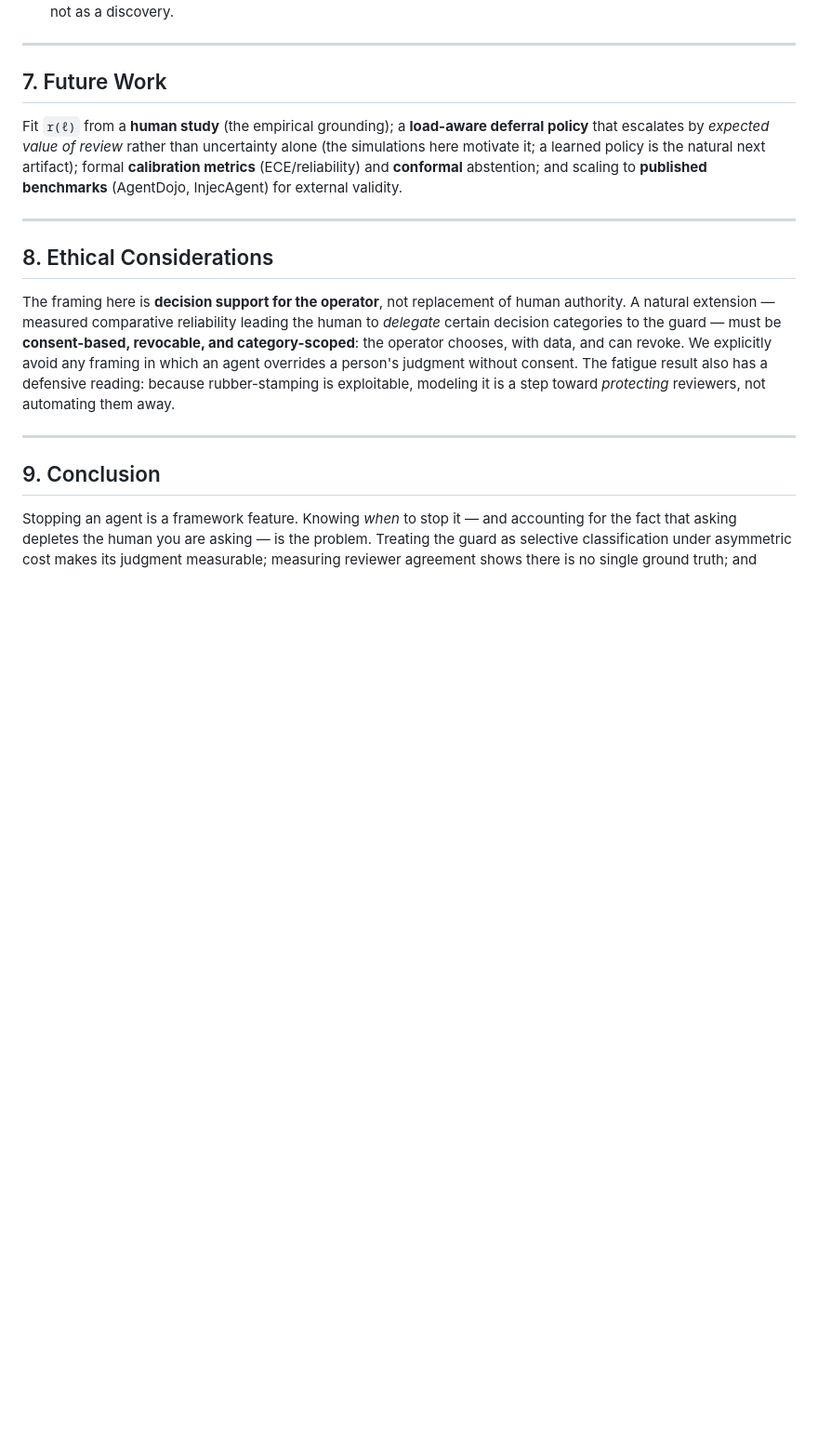
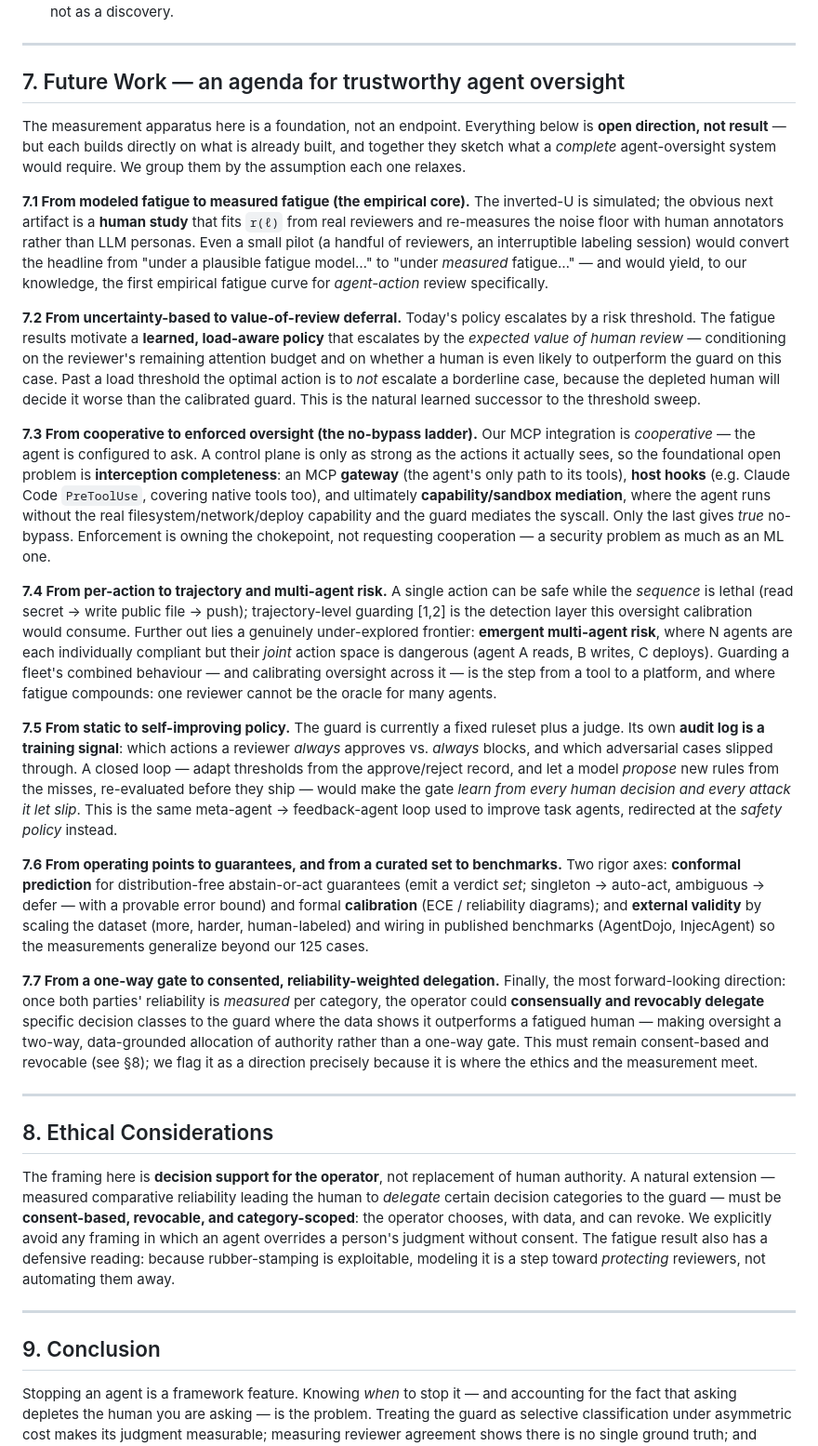
Before and after one commit to turangenesis/AgentGuard, a Markdown page: docs/DRAFT.md, the part around the change. Shown at 93% size. GitHub-like rendering; blank space fills up the shorter version.

Commit message:
docs: enrich DRAFT Future Work into a 7-part research agenda (honest, ambitious)
Replace the thin paragraph with a structured frontier agenda, each clearly framed as OPEN
DIRECTION not result, each building on what's built: (7.1) human study to measure fatigue;
(7.2) learned value-of-review load-aware deferral; (7.3) the enforcement/no-bypass ladder
(gateway -> host hook -> sandbox); (7.4) trajectory + emergent multi-agent risk; (7.5) the
self-improving policy (audit log as training signal); (7.6) conformal guarantees + benchmarks;
(7.7) consented, reliability-weighted delegation. Ambitious and honest at once.

```diff
--- a/docs/DRAFT.md
+++ b/docs/DRAFT.md
@@ -266,13 +266,65 @@ optimum (§5.3) and denies the attacker the load they need. (Simulation, same fa
 
 ---
 
-## 7. Future Work
+## 7. Future Work — an agenda for trustworthy agent oversight
 
-Fit `r(ℓ)` from a **human study** (the empirical grounding); a **load-aware deferral policy** that
-escalates by *expected value of review* rather than uncertainty alone (the simulations here motivate
-it; a learned policy is the natural next artifact); formal **calibration metrics** (ECE/reliability)
-and **conformal** abstention; and scaling to **published benchmarks** (AgentDojo, InjecAgent) for
-external validity.
+The measurement apparatus here is a foundation, not an endpoint. Everything below is **open
+direction, not result** — but each builds directly on what is already built, and together they
+sketch what a *complete* agent-oversight system would require. We group them by the assumption each
+one relaxes.
+
+**7.1 From modeled fatigue to measured fatigue (the empirical core).** The inverted-U is simulated;
+the obvious next artifact is a **human study** that fits `r(ℓ)` from real reviewers and re-measures
+the noise floor with human annotators rather than LLM personas. Even a small pilot (a handful of
+reviewers, an interruptible labeling session) would convert the headline from "under a plausible
+fatigue model…" to "under *measured* fatigue…" — and would yield, to our knowledge, the first
+empirical fatigue curve for *agent-action* review specifically.
+
+**7.2 From uncertainty-based to value-of-review deferral.** Today's policy escalates by a risk
+threshold. The fatigue results motivate a **learned, load-aware policy** that escalates by the
+*expected value of human review* — conditioning on the reviewer's remaining attention budget and on
+whether a human is even likely to outperform the guard on this case. Past a load threshold the
+optimal action is to *not* escalate a borderline case, because the depleted human will decide it
+worse than the calibrated guard. This is the natural learned successor to the threshold sweep.
+
+**7.3 From cooperative to enforced oversight (the no-bypass ladder).** Our MCP integration is
+*cooperative* — the agent is configured to ask. A control plane is only as strong as the actions it
+actually sees, so the foundational open problem is **interception completeness**: an MCP **gateway**
+(the agent's only path to its tools), **host hooks** (e.g. Claude Code `PreToolUse`, covering native
+tools too), and ultimately **capability/sandbox mediation**, where the agent runs without the real
+filesystem/network/deploy capability and the guard mediates the syscall. Only the last gives *true*
+no-bypass. Enforcement is owning the chokepoint, not requesting cooperation — a security problem as
+much as an ML one.
+
+**7.4 From per-action to trajectory and multi-agent risk.** A single action can be safe while the
+*sequence* is lethal (read secret → write public file → push); trajectory-level guarding [1,2] is the
+detection layer this oversight calibration would consume. Further out lies a genuinely
+under-explored frontier: **emergent multi-agent risk**, where N agents are each individually
+compliant but their *joint* action space is dangerous (agent A reads, B writes, C deploys). Guarding
+a fleet's combined behaviour — and calibrating oversight across it — is the step from a tool to a
+platform, and where fatigue compounds: one reviewer cannot be the oracle for many agents.
+
+**7.5 From static to self-improving policy.** The guard is currently a fixed ruleset plus a judge.
+Its own **audit log is a training signal**: which actions a reviewer *always* approves vs. *always*
+blocks, and which adversarial cases slipped through. A closed loop — adapt thresholds from the
+approve/reject record, and let a model *propose* new rules from the misses, re-evaluated before they
+ship — would make the gate *learn from every human decision and every attack it let slip*. This is
+the same meta-agent → feedback-agent loop used to improve task agents, redirected at the *safety
+policy* instead.
+
+**7.6 From operating points to guarantees, and from a curated set to benchmarks.** Two rigor axes:
+**conformal prediction** for distribution-free abstain-or-act guarantees (emit a verdict *set*;
+singleton → auto-act, ambiguous → defer — with a provable error bound) and formal **calibration**
+(ECE / reliability diagrams); and **external validity** by scaling the dataset (more, harder,
+human-labeled) and wiring in published benchmarks (AgentDojo, InjecAgent) so the measurements
+generalize beyond our 125 cases.
+
+**7.7 From a one-way gate to consented, reliability-weighted delegation.** Finally, the most
+forward-looking direction: once both parties' reliability is *measured* per category, the operator
+could **consensually and revocably delegate** specific decision classes to the guard where the data
+shows it outperforms a fatigued human — making oversight a two-way, data-grounded allocation of
+authority rather than a one-way gate. This must remain consent-based and revocable (see §8); we flag
+it as a direction precisely because it is where the ethics and the measurement meet.
 
 ---
 
```
